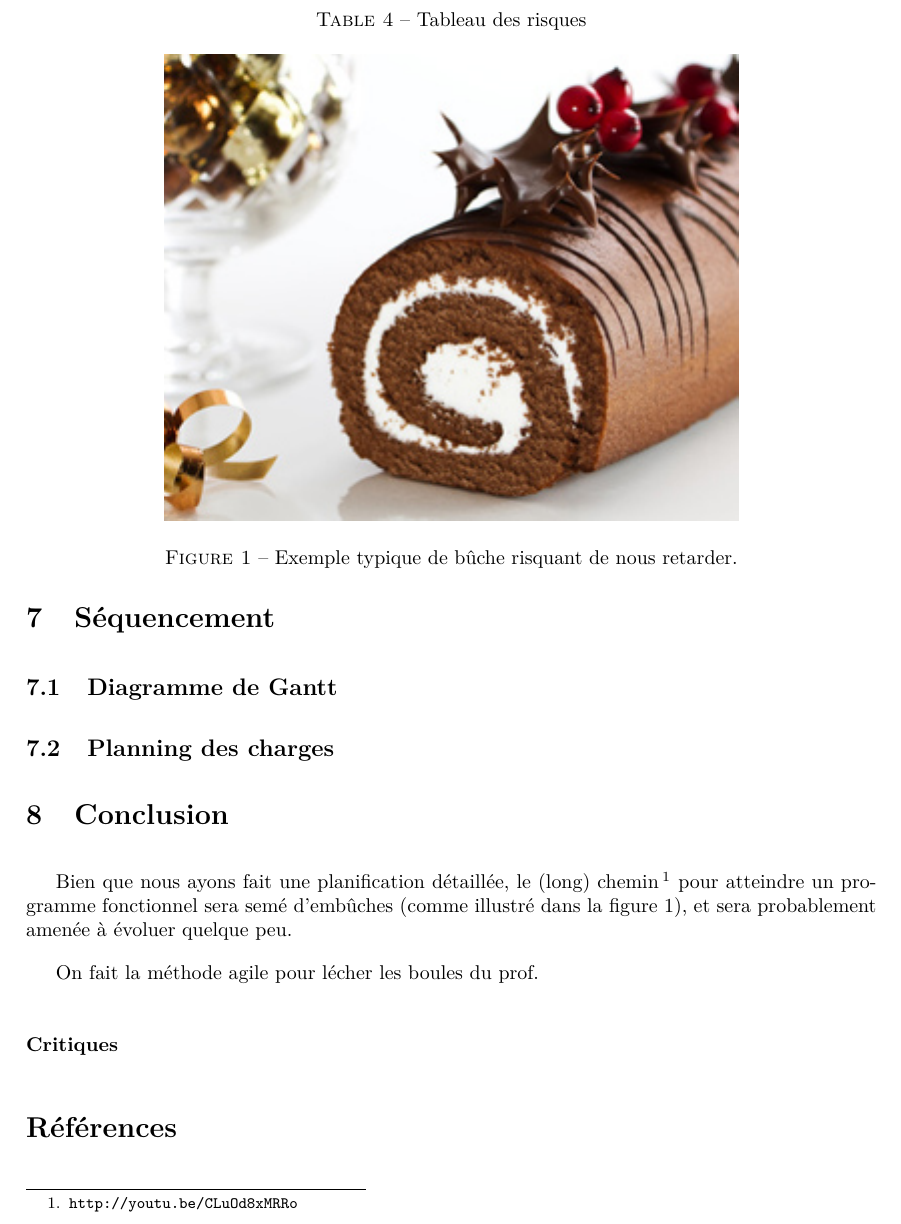
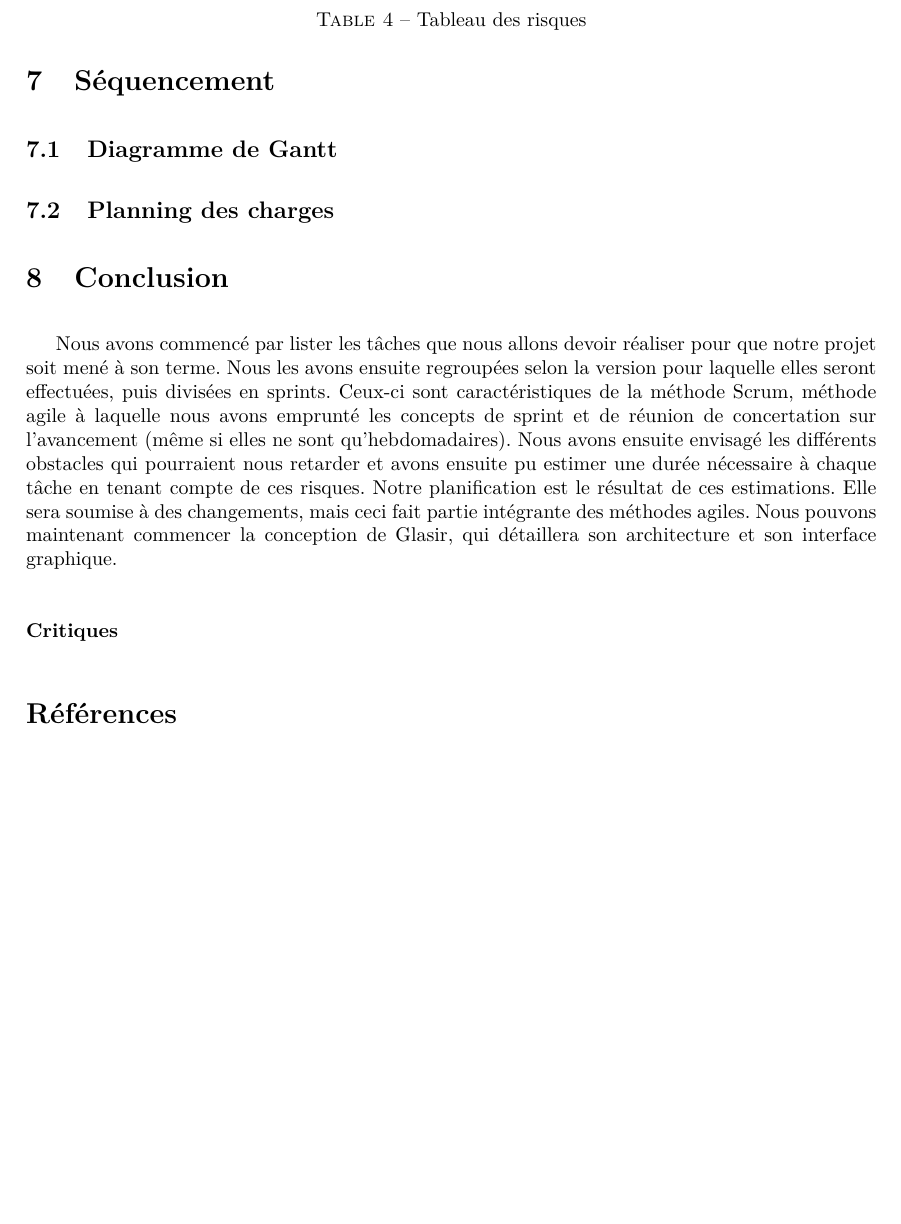
Before and after one commit to HKervadec/korrigolo, a LaTeX document (reports/3 - planification/main.tex, which reads reports/3 - planification/input/conclusion.tex): part of page 9 of 12, cut so that both start at the same text, the shorter picture padded with empty space. Compiled offline with pdfLaTeX.

Commit message:
Conclusion finie

```diff
--- a/reports/3 - planification/input/conclusion.tex
+++ b/reports/3 - planification/input/conclusion.tex
@@ -1,15 +1,16 @@
 \section{Conclusion}
 	\label{sec:conclusion}
 
-	Bien que nous ayons fait une planification détaillée, le (long) chemin\footnote{\url{http://youtu.be/CLuOd8xMRRo}} pour atteindre un programme fonctionnel sera semé d'embûches (comme illustré dans la figure \ref{fig:buche}), et sera probablement amenée à évoluer quelque peu.
+	%Bien que nous ayons fait une planification détaillée, le (long) chemin\footnote{\url{http://youtu.be/CLuOd8xMRRo}} pour atteindre un programme fonctionnel sera semé d'embûches (comme illustré dans la figure \ref{fig:buche}), et sera probablement amenée à évoluer quelque peu.
 
-	\begin{figure}
-		\centering
-		\includegraphics{figure/buche.jpg}
-		\caption{Exemple typique de bûche risquant de nous retarder.}
-		\label{fig:buche}
-	\end{figure}
+	%\begin{figure}
+	%	\centering
+	%	\includegraphics{figure/buche.jpg}
+	%	\caption{Exemple typique de bûche risquant de nous retarder.}
+	%	\label{fig:buche}
+	%\end{figure}
 
-	On fait la méthode agile pour lécher les boules du prof.
+	%On fait la méthode agile pour lécher les boules du prof.
 
+	Nous avons commencé par lister les tâches que nous allons devoir réaliser pour que notre projet soit mené à son terme. Nous les avons ensuite regroupées selon la version pour laquelle elles seront effectuées, puis divisées en sprints. Ceux-ci sont caractéristiques de la méthode Scrum, méthode agile à laquelle nous avons emprunté les concepts de sprint et de réunion de concertation sur l'avancement (même si elles ne sont qu'hebdomadaires). Nous avons ensuite envisagé les différents obstacles qui pourraient nous retarder et avons ensuite pu estimer une durée nécessaire à chaque tâche en tenant compte de ces risques. Notre planification est le résultat de ces estimations. Elle sera soumise à des changements, mais ceci fait partie intégrante des méthodes agiles. Nous pouvons maintenant commencer la conception de \glasir{}, qui détaillera son architecture et son interface graphique.
 	\paragraph{Critiques}
```
